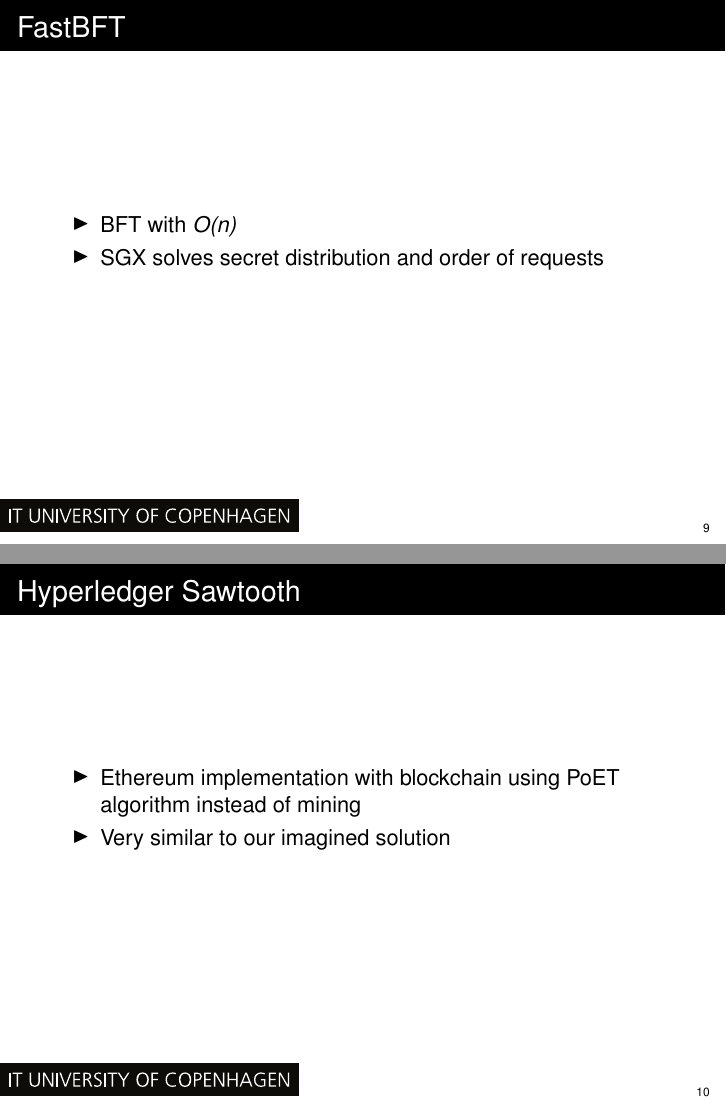
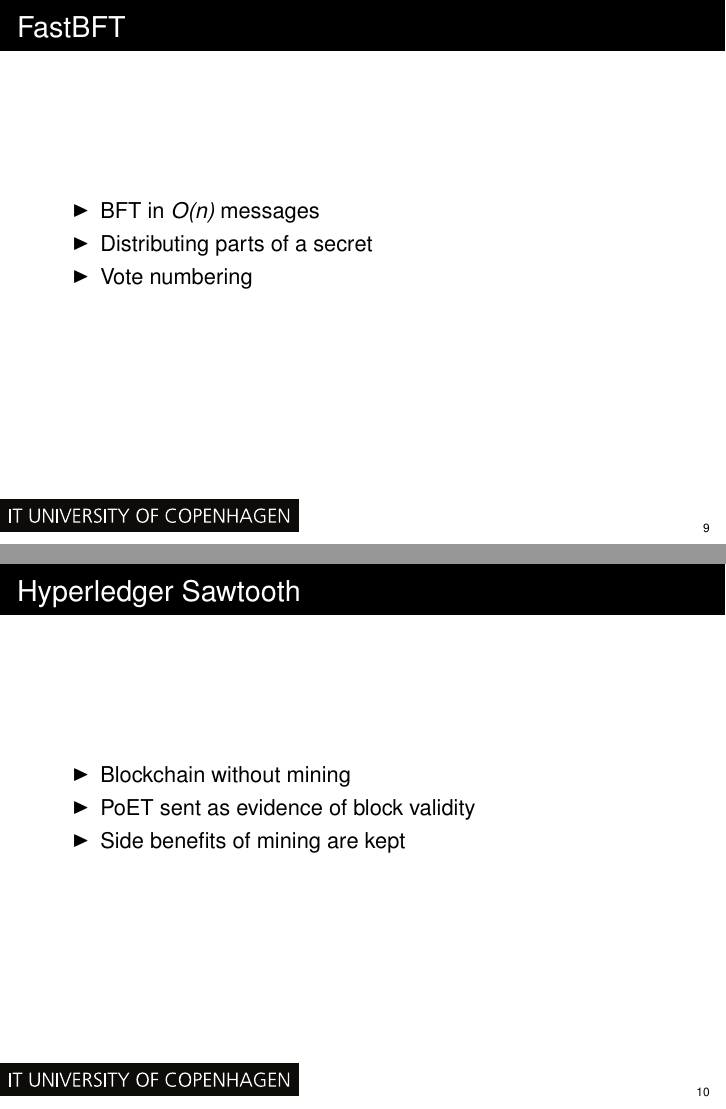
Before and after one commit to 0uverture/DCR-TE, LaTeX slides (Prezi/prezi.tex): pages 9 and 10 of 10, joined at a grey line. Compiled offline with pdfLaTeX.

Commit message:
prezi changes

```diff
--- a/Prezi/prezi.tex
+++ b/Prezi/prezi.tex
@@ -73,17 +73,18 @@
 
 	\begin{frame}{FastBFT} %Mikkel
 		\begin{itemize}
-			\item BFT with \textit{O(n)}
-			\item SGX solves secret distribution and order of requests
+			\item BFT in \textit{O(n)} messages
+			\item Distributing parts of a secret
+			\item Vote numbering
 		\end{itemize}
 	\end{frame}
 
 	\begin{frame}{Hyperledger Sawtooth}	%Mikkel
 		\begin{itemize}
-			\item Ethereum implementation with blockchain using PoET algorithm instead of mining
-			\item Very similar to our imagined solution
+			\item Blockchain without mining
+			\item PoET sent as evidence of block validity
+			\item Side benefits of mining are kept
 		\end{itemize}
 	\end{frame}
 
-
 \end{document}
```
Also changed, not shown: Prezi/prezi.pdf, 4 other files.
